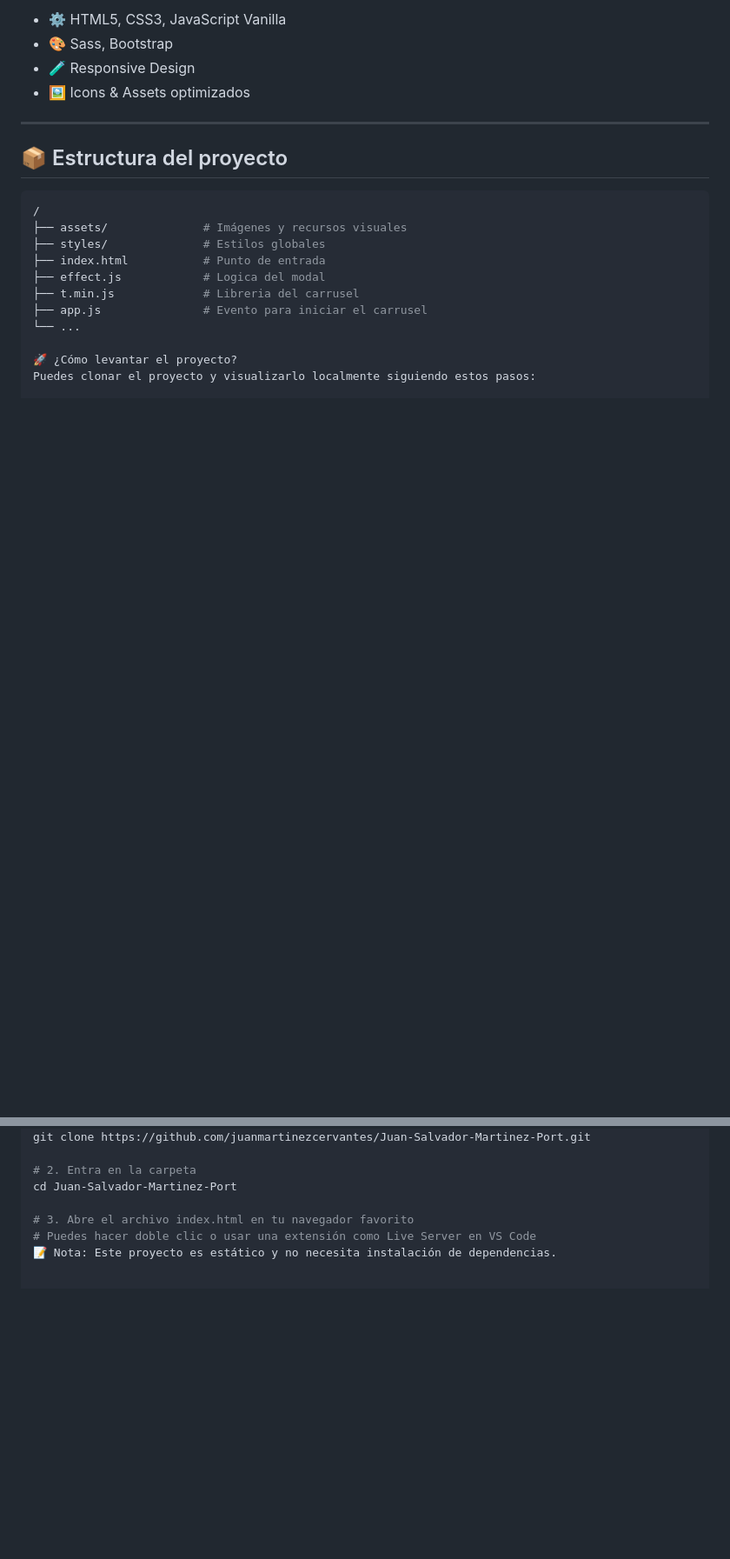
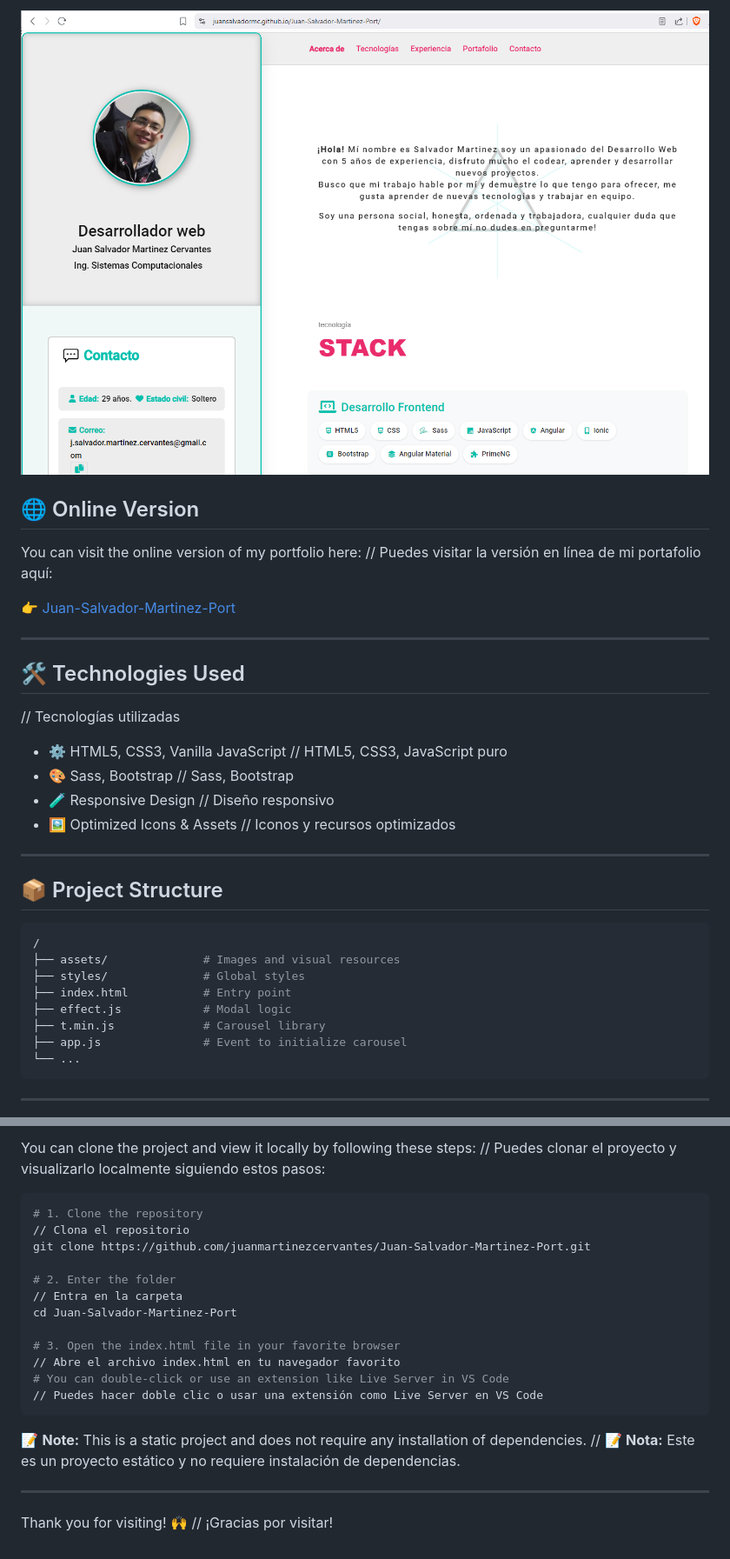
Before and after one commit to JuanSalvadorMC/Juan-Salvador-Martinez-Port, a Markdown page: README.md, 2 parts joined by grey strips. Shown: that part at 87% size. Rendered like a GitHub page; pictures changed too: assets/previews/Captura_01.PNG; blank space fills up the shorter version.

Commit message:
📱 Add Responsive Design section with new preview images

````diff
--- a/README.md
+++ b/README.md
@@ -21,23 +10,39 @@ Puedes visitar la versión en línea de mi portafolio aquí:
 
-- ⚙️ HTML5, CSS3, JavaScript Vanilla
-- 🎨 Sass, Bootstrap
-- 🧪 Responsive Design
-- 🖼️ Icons & Assets optimizados
+<p align="center">
+  <img src="assets/previews/Captura_01.PNG" alt="Hero view" width="800"/>
+</p>
+
+## 🌐 Online Version
+
+You can visit the online version of my portfolio here:
+// Puedes visitar la versión en línea de mi portafolio aquí:
+
+👉 [Juan-Salvador-Martinez-Port](https://juansalvadormc.github.io/Juan-Salvador-Martinez-Port/)
 
 ---
 
-## 📦 Estructura del proyecto
+## 🛠️ Technologies Used
+// Tecnologías utilizadas
+
+- ⚙️ HTML5, CSS3, Vanilla JavaScript  // HTML5, CSS3, JavaScript puro
+- 🎨 Sass, Bootstrap                  // Sass, Bootstrap
+- 🧪 Responsive Design                // Diseño responsivo
+- 🖼️ Optimized Icons & Assets         // Iconos y recursos optimizados
+
+---
+
+## 📦 Project Structure
 
 ```bash
 /
-├── assets/              # Imágenes y recursos visuales
-├── styles/              # Estilos globales
-├── index.html           # Punto de entrada
-├── effect.js            # Logica del modal
-├── t.min.js             # Libreria del carrusel
-├── app.js               # Evento para iniciar el carrusel
+├── assets/              # Images and visual resources
+├── styles/              # Global styles
+├── index.html           # Entry point
+├── effect.js            # Modal logic
+├── t.min.js             # Carousel library
+├── app.js               # Event to initialize carousel
 └── ...
+```
 
-🚀 ¿Cómo levantar el proyecto?
-Puedes clonar el proyecto y visualizarlo localmente siguiendo estos pasos:
+---
 
@@ -48,8 +81,25 @@ Editar
+You can clone the project and view it locally by following these steps:
+// Puedes clonar el proyecto y visualizarlo localmente siguiendo estos pasos:
+
+```bash
+# 1. Clone the repository
+// Clona el repositorio
 git clone https://github.com/juanmartinezcervantes/Juan-Salvador-Martinez-Port.git
 
-# 2. Entra en la carpeta
+# 2. Enter the folder
+// Entra en la carpeta
 cd Juan-Salvador-Martinez-Port
 
-# 3. Abre el archivo index.html en tu navegador favorito
-# Puedes hacer doble clic o usar una extensión como Live Server en VS Code
-📝 Nota: Este proyecto es estático y no necesita instalación de dependencias.
+# 3. Open the index.html file in your favorite browser
+// Abre el archivo index.html en tu navegador favorito
+# You can double-click or use an extension like Live Server in VS Code
+// Puedes hacer doble clic o usar una extensión como Live Server en VS Code
+```
+
+📝 **Note:** This is a static project and does not require any installation of dependencies.
+// 📝 **Nota:** Este es un proyecto estático y no requiere instalación de dependencias.
+
+---
+
+Thank you for visiting! 🙌
+// ¡Gracias por visitar!
````
Also changed, not shown: other parts of README.md (+36 -19 lines), assets/previews/Captura_02.PNG, assets/previews/Captura_03.PNG, assets/previews/Captura_04.PNG (added), assets/previews/Captura_05.PNG (added).
